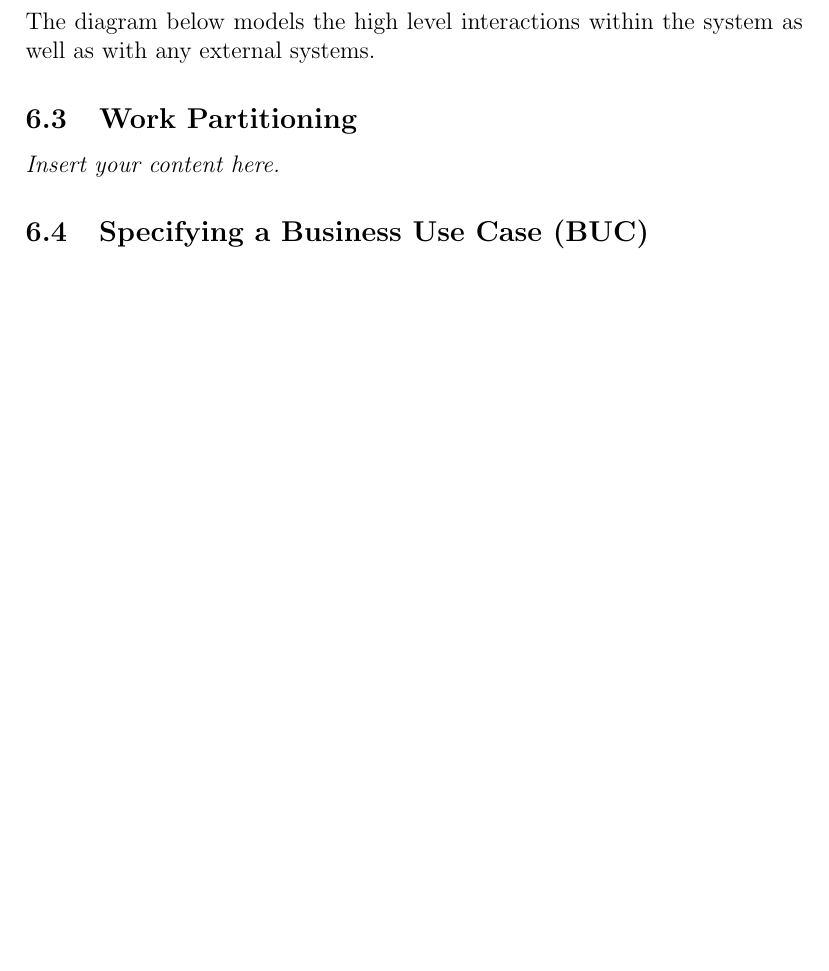
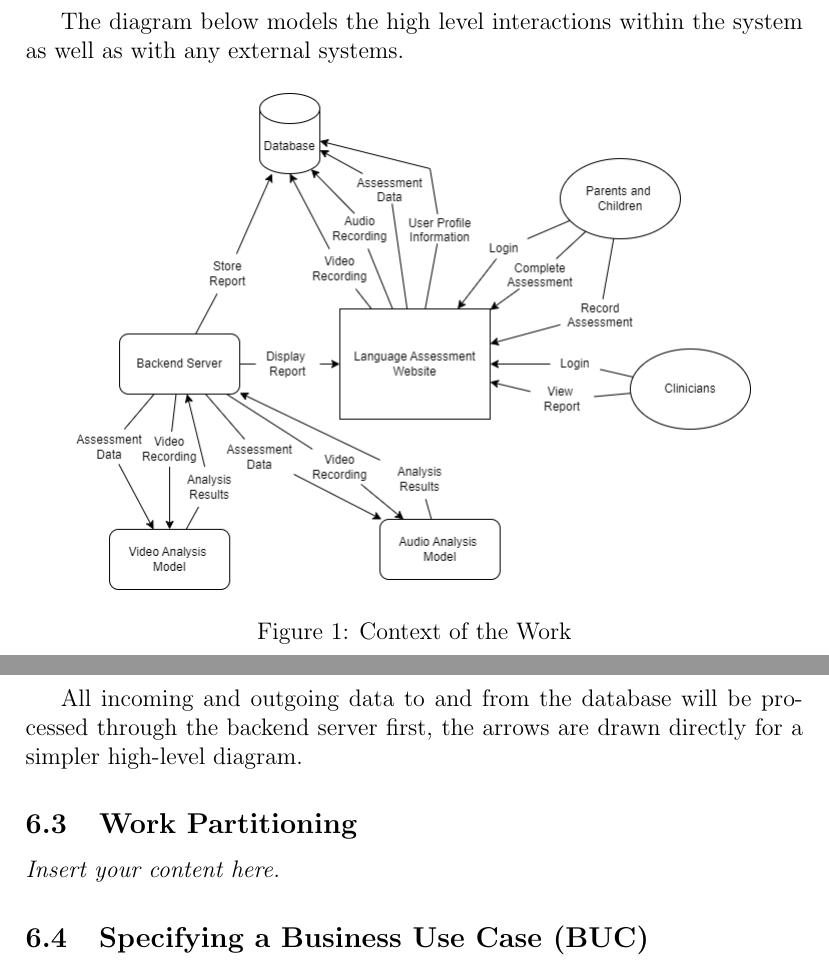
Before and after one commit to parishanizam/TeleHealth, a LaTeX document (docs/SRS-Volere/SRS.tex): part of page 15 of 42 before the commit and two parts of pages 15 and 16 of 42 after it, the two joined at a grey line, cut so that both start at the same text, the shorter picture padded with empty space. Compiled offline with pdfLaTeX.

Commit message:
Added 6.2
Scope of the Work #72

```diff
--- a/docs/SRS-Volere/SRS.tex
+++ b/docs/SRS-Volere/SRS.tex
@@ -11,6 +11,9 @@
 \usepackage{enumerate}
 \usepackage{hyperref}
 \usepackage{enumerate}
+\usepackage{graphicx}
+\usepackage{float}
+\usepackage{longtable}
 \hypersetup{
     bookmarks=true,         % show bookmarks bar?
       colorlinks=true,      % false: boxed links; true: colored links
@@ -270,8 +273,14 @@ time. Moreover, a solution that tracks the interactions between the user and the
 review an assessment session and either accept the remote assessment results with confidence or recognize where points of bias occur.
 
 \subsection{The Context of the Work}
-The diagram below models the high level interactions within the system as well as with any external systems.
+\hspace{1.5em}The diagram below models the high level interactions within the system as well as with any external systems.
+\begin{figure}[H]
+  \centering
+  \includegraphics[scale=0.5]{images/ContextoftheWork.png}
+  \caption{Context of the Work}
+\end{figure}
 
+All incoming and outgoing data to and from the database will be processed through the backend server first, the arrows are drawn directly for a simpler high-level diagram.
 \subsection{Work Partitioning}
 \lips
 \subsection{Specifying a Business Use Case (BUC)}
```
Also changed, not shown: docs/SRS-Volere/SRS.pdf, docs/SRS-Volere/images/ContextoftheWork.png (added), docs/SRS-Volere/placeholder.png (deleted), docs/SRS-Volere/SRS.tex (4 more changed lines).
